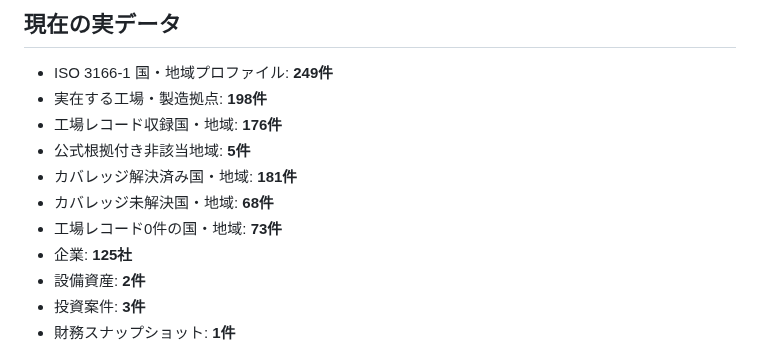
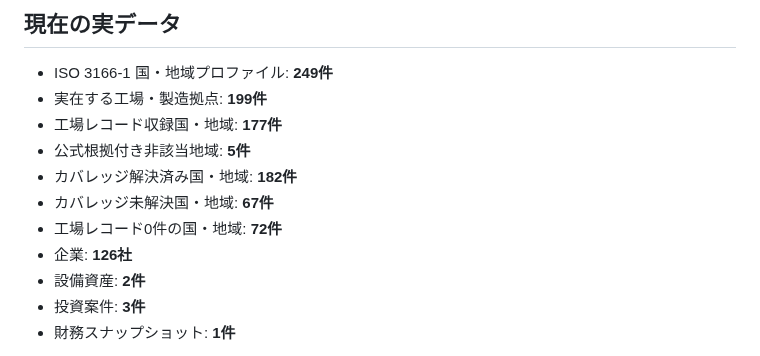
Before and after one commit to KAFKA2306/factory, a Markdown page: README.md, the part around the change. Rendered like a GitHub page.

Commit message:
docs: update factory coverage counts for Maldives

```diff
--- a/README.md
+++ b/README.md
@@ -5,13 +5,13 @@
 ## 現在の実データ
 
 - ISO 3166-1 国・地域プロファイル: **249件**
-- 実在する工場・製造拠点: **198件**
-- 工場レコード収録国・地域: **176件**
+- 実在する工場・製造拠点: **199件**
+- 工場レコード収録国・地域: **177件**
 - 公式根拠付き非該当地域: **5件**
-- カバレッジ解決済み国・地域: **181件**
-- カバレッジ未解決国・地域: **68件**
-- 工場レコード0件の国・地域: **73件**
-- 企業: **125社**
+- カバレッジ解決済み国・地域: **182件**
+- カバレッジ未解決国・地域: **67件**
+- 工場レコード0件の国・地域: **72件**
+- 企業: **126社**
 - 設備資産: **2件**
 - 投資案件: **3件**
 - 財務スナップショット: **1件**
```
